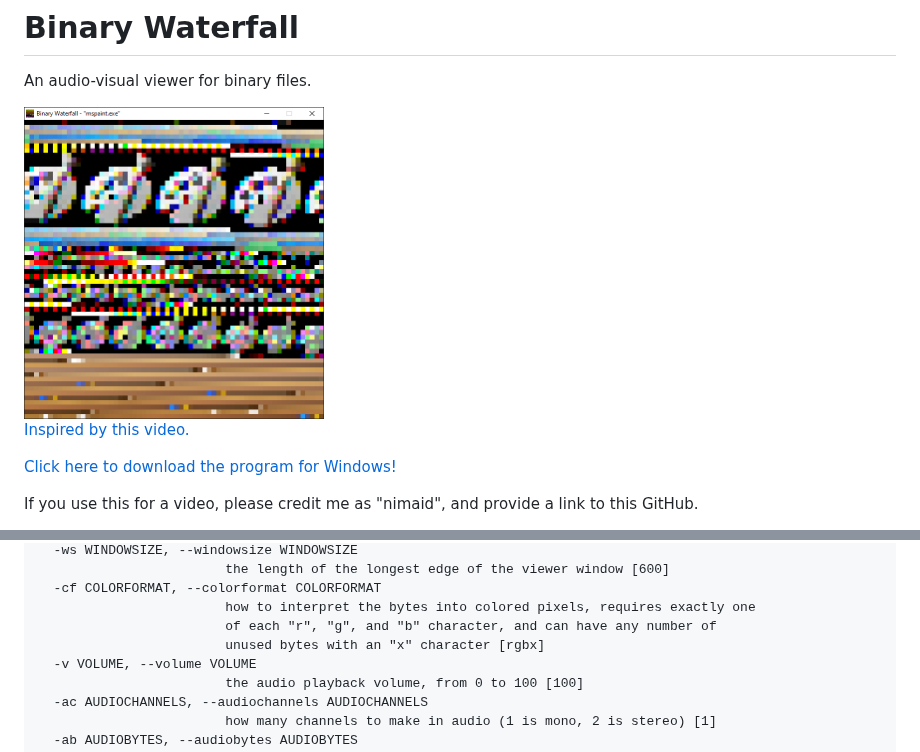
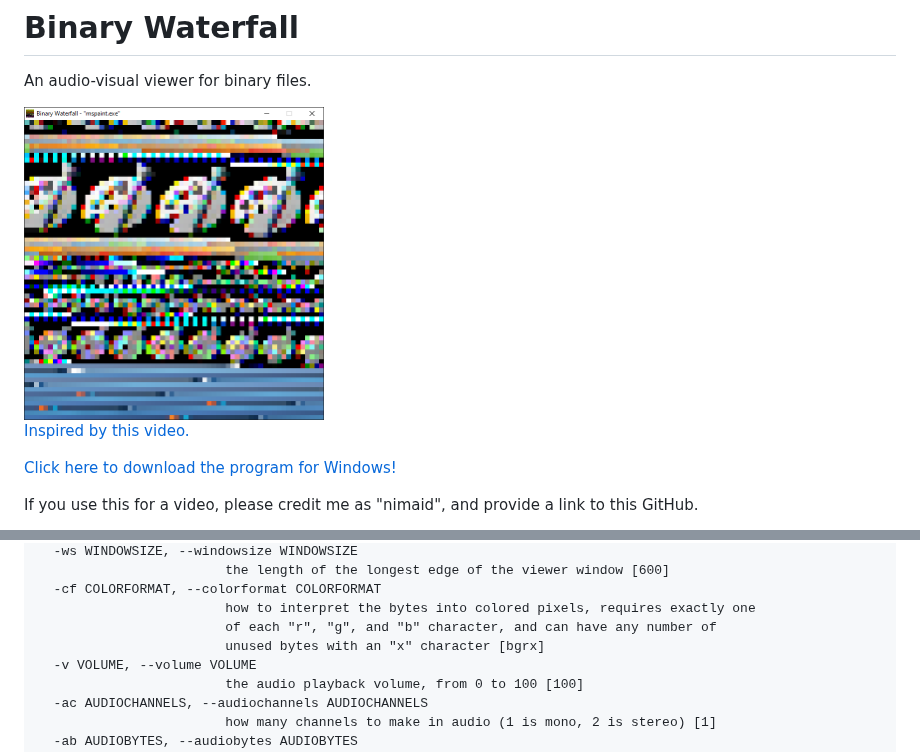
Before and after one commit to nimaid/binary-waterfall, a Markdown page: README.md, 2 parts joined by grey strips. GitHub-like rendering; pictures changed too: docs/example.png.

```diff
--- a/README.md
+++ b/README.md
@@ -33,7 +33,7 @@ optional arguments:
   -cf COLORFORMAT, --colorformat COLORFORMAT
                         how to interpret the bytes into colored pixels, requires exactly one
                         of each "r", "g", and "b" character, and can have any number of
-                        unused bytes with an "x" character [rgbx]
+                        unused bytes with an "x" character [bgrx]
   -v VOLUME, --volume VOLUME
                         the audio playback volume, from 0 to 100 [100]
   -ac AUDIOCHANNELS, --audiochannels AUDIOCHANNELS
```
Also changed, not shown: 1 other file.
